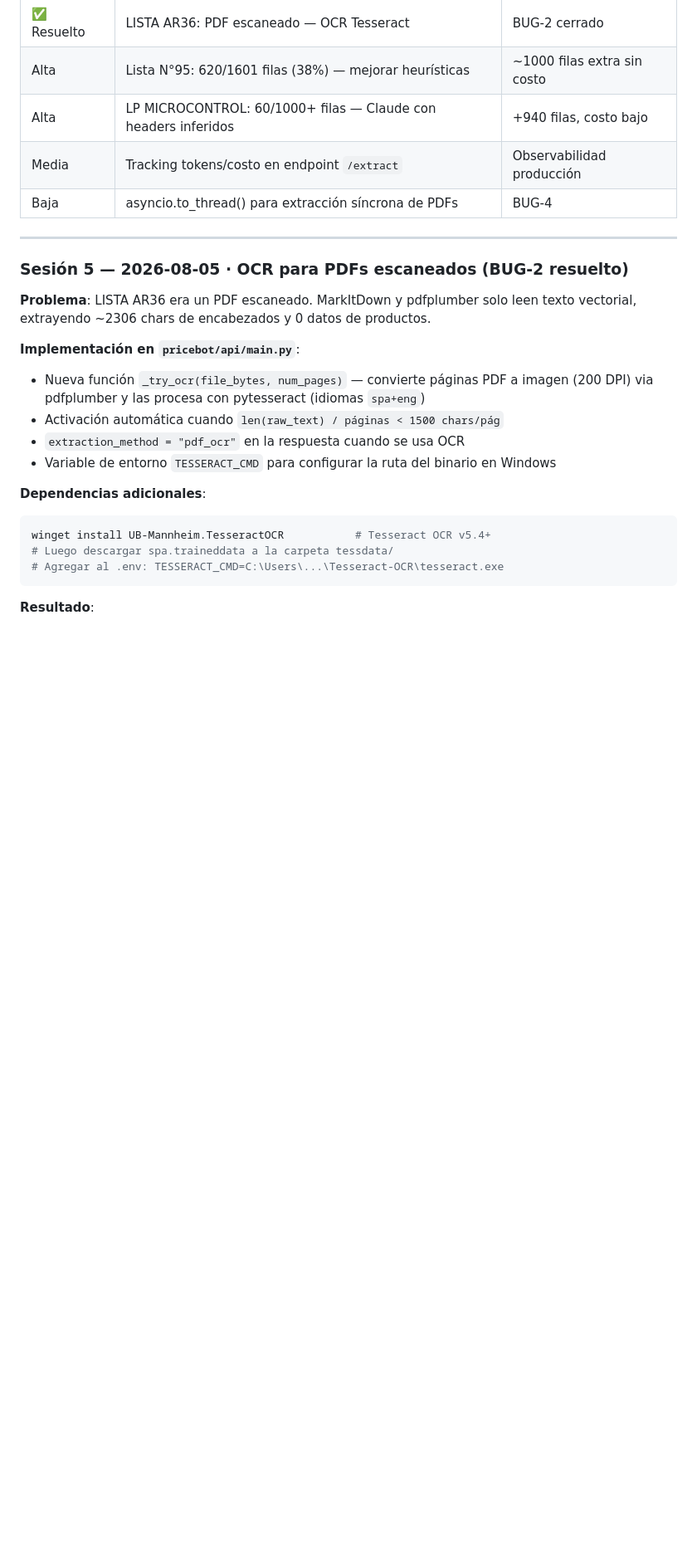
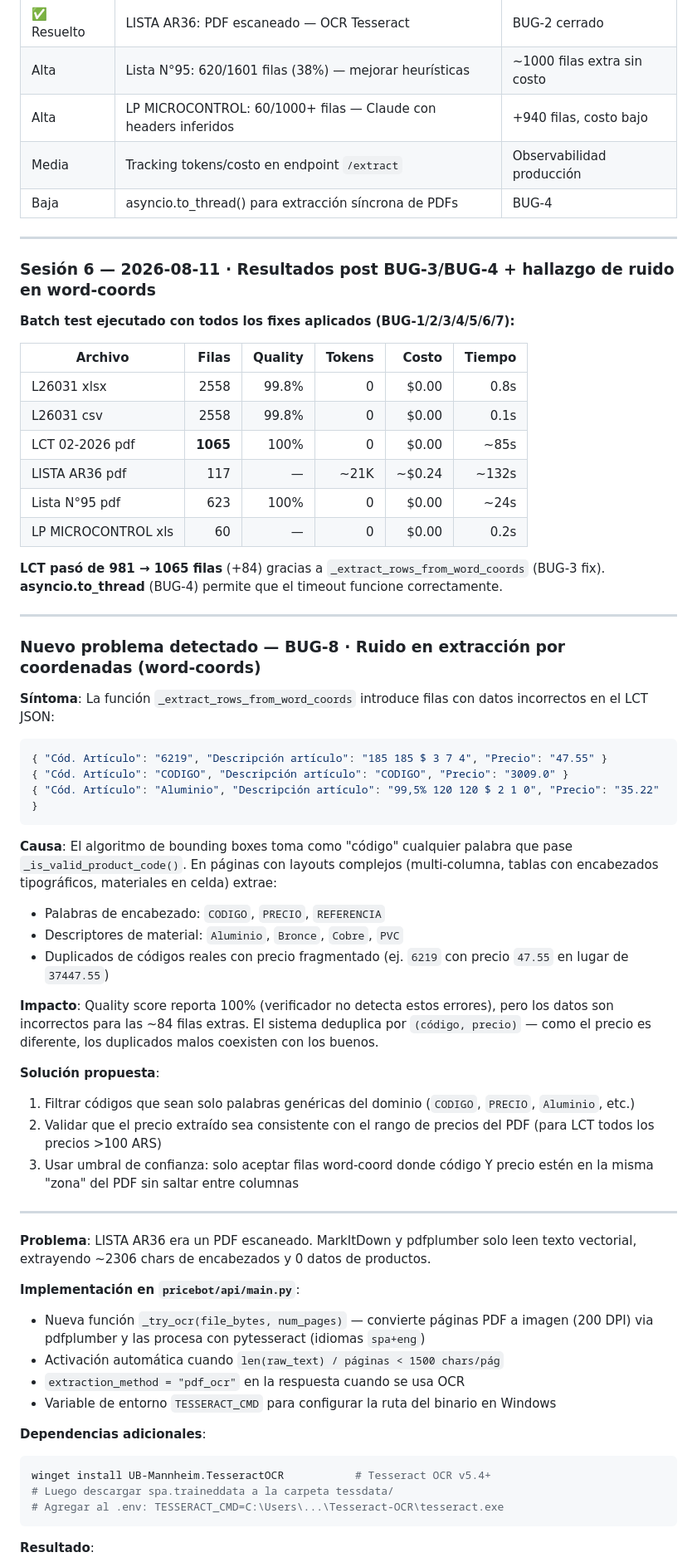
Before and after one commit to GaryPoui/AnalizadorPlanillas, a Markdown page: README.md, the part around the change. Shown at 83% size. Drawn GitHub-style; blank space fills up the shorter version.

Commit message:
docs: sesion 6 - resultados post-fix BUG-3/4, nuevo BUG-8 detectado
Resultados batch 2026-08-11 (todos los fixes aplicados):
  LCT pdf:   1065 filas (antes 981) - +84 de word-coords
  Lista N95:  623 filas (antes 620) - +3 de word-coords
  AR36 pdf:   117 filas - OCR + Claude haiku-4-5

BUG-8 detectado en word-coord extraction:
  _extract_rows_from_word_coords genera ~84 filas con datos erroneos:
  - codigos genericos: CODIGO, Aluminio, Bronce, PVC
  - precios fragmentados: 37447.55 aparece como 47.55
  - quality_score=100 nominal pero datos incorrectos
  Fix pendiente: blacklist + validacion de rango + umbral espacial

````diff
--- a/README.md
+++ b/README.md
@@ -298,7 +298,47 @@ Los scripts de prueba están en `tests/`. Todos requieren la API corriendo en `l
 
 ---
 
-### Sesión 5 — 2026-08-05 · OCR para PDFs escaneados (BUG-2 resuelto)
+### Sesión 6 — 2026-08-11 · Resultados post BUG-3/BUG-4 + hallazgo de ruido en word-coords
+
+**Batch test ejecutado con todos los fixes aplicados (BUG-1/2/3/4/5/6/7):**
+
+| Archivo | Filas | Quality | Tokens | Costo | Tiempo |
+|---------|------:|--------:|-------:|------:|-------:|
+| L26031 xlsx | 2558 | 99.8% | 0 | $0.00 | 0.8s |
+| L26031 csv | 2558 | 99.8% | 0 | $0.00 | 0.1s |
+| LCT 02-2026 pdf | **1065** | 100% | 0 | $0.00 | ~85s |
+| LISTA AR36 pdf | 117 | — | ~21K | ~$0.24 | ~132s |
+| Lista N°95 pdf | 623 | 100% | 0 | $0.00 | ~24s |
+| LP MICROCONTROL xls | 60 | — | 0 | $0.00 | 0.2s |
+
+**LCT pasó de 981 → 1065 filas** (+84) gracias a `_extract_rows_from_word_coords` (BUG-3 fix).
+**asyncio.to_thread** (BUG-4) permite que el timeout funcione correctamente.
+
+---
+
+### Nuevo problema detectado — BUG-8 · Ruido en extracción por coordenadas (word-coords)
+
+**Síntoma**: La función `_extract_rows_from_word_coords` introduce filas con datos incorrectos en el LCT JSON:
+
+```json
+{ "Cód. Artículo": "6219", "Descripción artículo": "185 185 $ 3 7 4", "Precio": "47.55" }
+{ "Cód. Artículo": "CODIGO", "Descripción artículo": "CODIGO", "Precio": "3009.0" }
+{ "Cód. Artículo": "Aluminio", "Descripción artículo": "99,5% 120 120 $ 2 1 0", "Precio": "35.22" }
+```
+
+**Causa**: El algoritmo de bounding boxes toma como "código" cualquier palabra que pase `_is_valid_product_code()`. En páginas con layouts complejos (multi-columna, tablas con encabezados tipográficos, materiales en celda) extrae:
+- Palabras de encabezado: `CODIGO`, `PRECIO`, `REFERENCIA`
+- Descriptores de material: `Aluminio`, `Bronce`, `Cobre`, `PVC`
+- Duplicados de códigos reales con precio fragmentado (ej. `6219` con precio `47.55` en lugar de `37447.55`)
+
+**Impacto**: Quality score reporta 100% (verificador no detecta estos errores), pero los datos son incorrectos para las ~84 filas extras. El sistema deduplica por `(código, precio)` — como el precio es diferente, los duplicados malos coexisten con los buenos.
+
+**Solución propuesta**:
+1. Filtrar códigos que sean solo palabras genéricas del dominio (`CODIGO`, `PRECIO`, `Aluminio`, etc.)
+2. Validar que el precio extraído sea consistente con el rango de precios del PDF (para LCT todos los precios >100 ARS)
+3. Usar umbral de confianza: solo aceptar filas word-coord donde código Y precio estén en la misma "zona" del PDF sin saltar entre columnas
+
+---
 
 **Problema**: LISTA AR36 era un PDF escaneado. MarkItDown y pdfplumber solo leen texto vectorial, extrayendo ~2306 chars de encabezados y 0 datos de productos.
 
````
